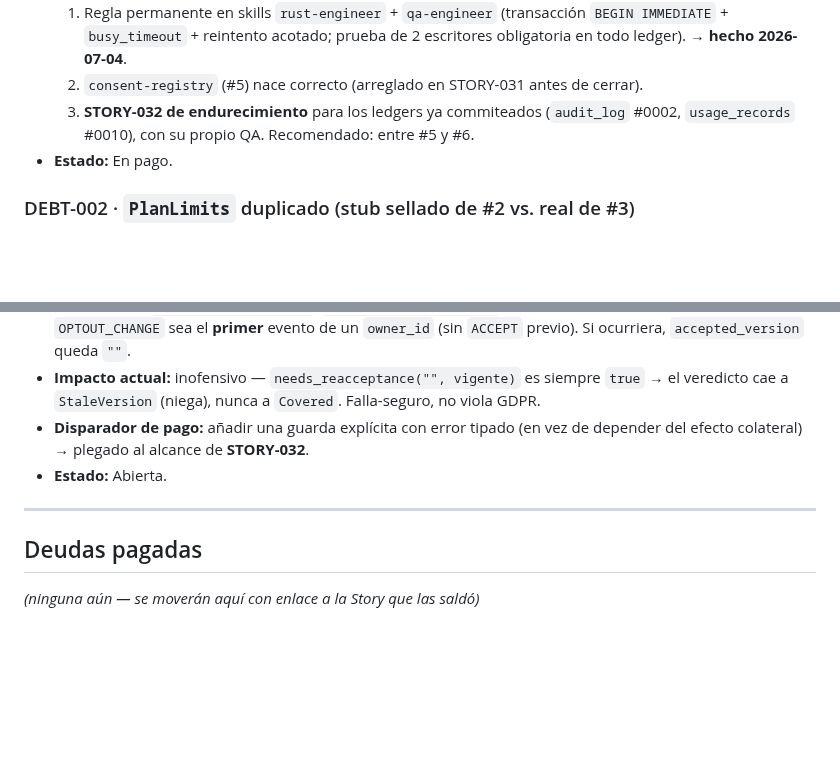
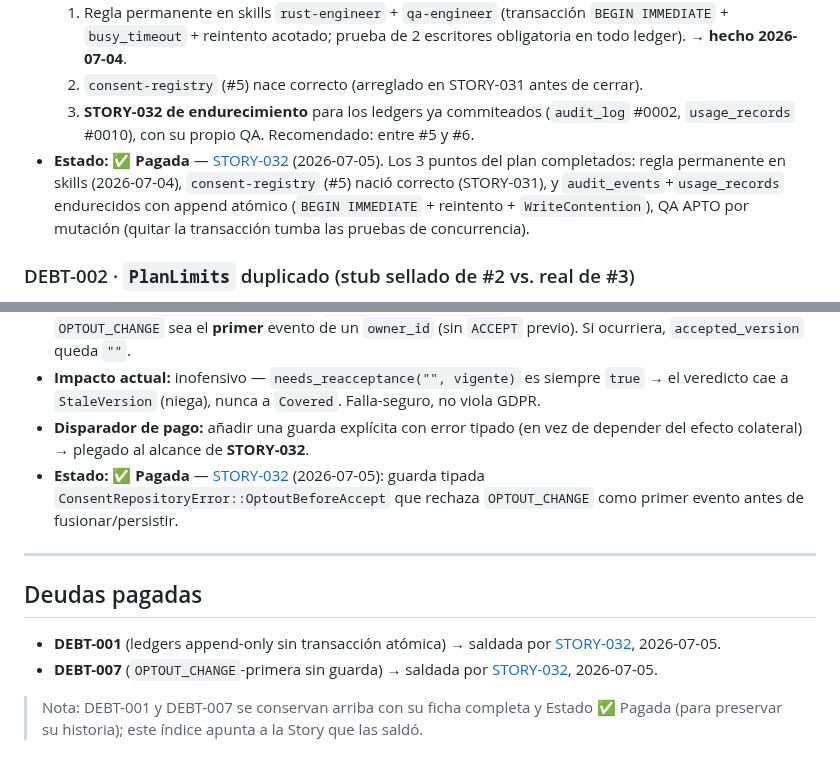
Before and after one commit to fbravohz/Drasus-Engine, a Markdown page: docs/DEBT.md, 2 parts joined by grey strips. Drawn GitHub-style; blank space fills up the shorter version.

```diff
--- a/docs/DEBT.md
+++ b/docs/DEBT.md
@@ -26,7 +26,7 @@
   1. Regla permanente en skills `rust-engineer` + `qa-engineer` (transacción `BEGIN IMMEDIATE` + `busy_timeout` + reintento acotado; prueba de 2 escritores obligatoria en todo ledger). → **hecho 2026-07-04**.
   2. `consent-registry` (#5) nace correcto (arreglado en STORY-031 antes de cerrar).
   3. **STORY-032 de endurecimiento** para los ledgers ya commiteados (`audit_log` #0002, `usage_records` #0010), con su propio QA. Recomendado: entre #5 y #6.
-- **Estado:** En pago.
+- **Estado:** ✅ **Pagada** — [STORY-032](./execution/STORY-032-ledger-atomicity-hardening.md) (2026-07-05). Los 3 puntos del plan completados: regla permanente en skills (2026-07-04), `consent-registry` (#5) nació correcto (STORY-031), y `audit_events`+`usage_records` endurecidos con append atómico (`BEGIN IMMEDIATE` + reintento + `WriteContention`), QA APTO por mutación (quitar la transacción tumba las pruebas de concurrencia).
 
 ### DEBT-002 · `PlanLimits` duplicado (stub sellado de #2 vs. real de #3)
 - **Severidad:** 🟡 Baja
@@ -71,10 +71,13 @@
 - **Descripción:** `apply_consent_action`/`try_record_action_once` no impiden explícitamente que una `OPTOUT_CHANGE` sea el **primer** evento de un `owner_id` (sin `ACCEPT` previo). Si ocurriera, `accepted_version` queda `""`.
 - **Impacto actual:** inofensivo — `needs_reacceptance("", vigente)` es siempre `true` → el veredicto cae a `StaleVersion` (niega), nunca a `Covered`. Falla-seguro, no viola GDPR.
 - **Disparador de pago:** añadir una guarda explícita con error tipado (en vez de depender del efecto colateral) → plegado al alcance de **STORY-032**.
-- **Estado:** Abierta.
+- **Estado:** ✅ **Pagada** — [STORY-032](./execution/STORY-032-ledger-atomicity-hardening.md) (2026-07-05): guarda tipada `ConsentRepositoryError::OptoutBeforeAccept` que rechaza `OPTOUT_CHANGE` como primer evento antes de fusionar/persistir.
 
 ---
 
 ## Deudas pagadas
 
-_(ninguna aún — se moverán aquí con enlace a la Story que las saldó)_
+- **DEBT-001** (ledgers append-only sin transacción atómica) → saldada por [STORY-032](./execution/STORY-032-ledger-atomicity-hardening.md), 2026-07-05.
+- **DEBT-007** (`OPTOUT_CHANGE`-primera sin guarda) → saldada por [STORY-032](./execution/STORY-032-ledger-atomicity-hardening.md), 2026-07-05.
+
+> Nota: DEBT-001 y DEBT-007 se conservan arriba con su ficha completa y Estado ✅ Pagada (para preservar su historia); este índice apunta a la Story que las saldó.
```
Also changed, not shown: docs/execution/STORY-032-ledger-atomicity-hardening.md (added, +87 -0 lines), 1 other file.
